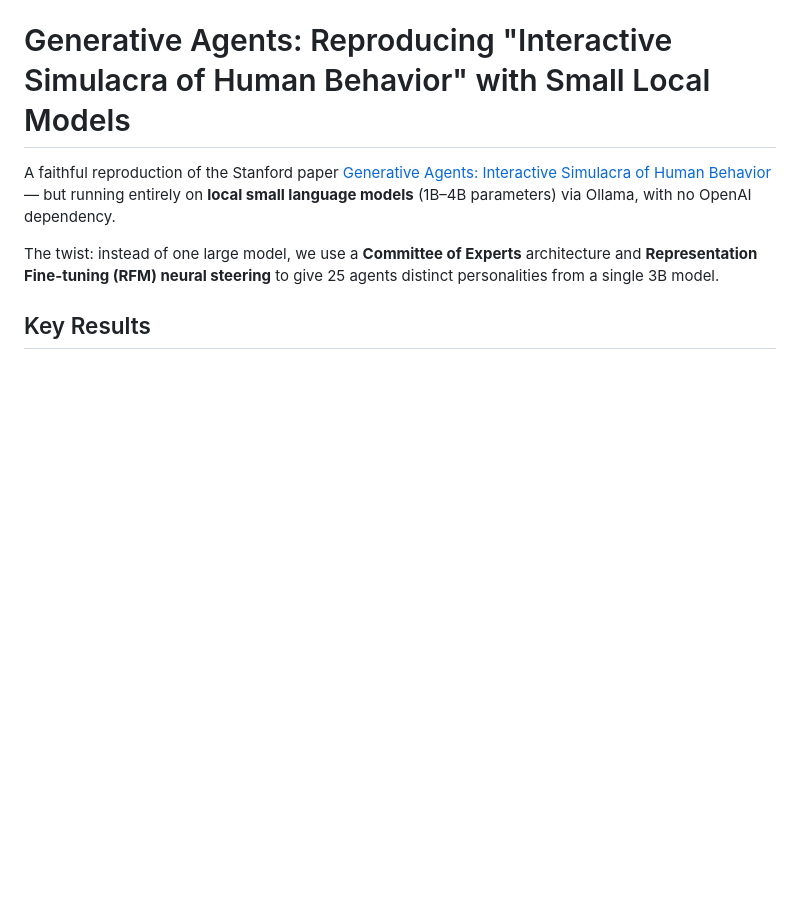
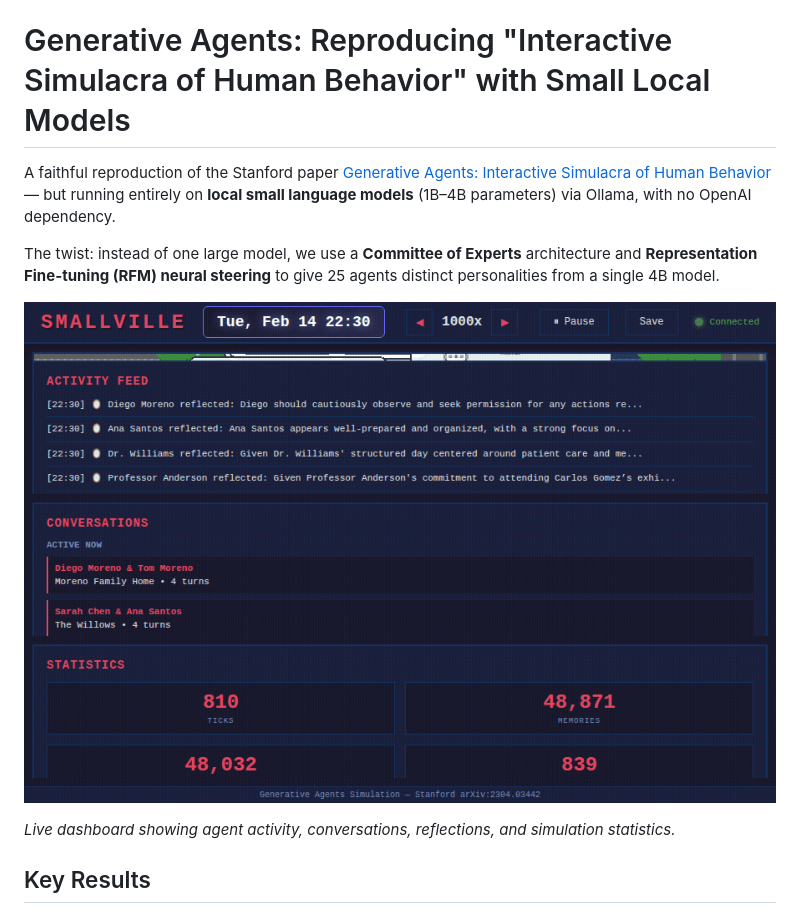
Before and after one commit to andres-villavicencio-dev/smallville-agents, a Markdown page: README.md, the part around the change. Rendered like a GitHub page; pictures changed too: docs/smallville_webui.gif (added); blank space fills up the shorter version.

Commit message:
docs: update 2 files

```diff
--- a/README.md
+++ b/README.md
@@ -2,7 +2,11 @@
 
 A faithful reproduction of the Stanford paper [Generative Agents: Interactive Simulacra of Human Behavior](https://arxiv.org/abs/2304.03442) — but running entirely on **local small language models** (1B–4B parameters) via Ollama, with no OpenAI dependency.
 
-The twist: instead of one large model, we use a **Committee of Experts** architecture and **Representation Fine-tuning (RFM) neural steering** to give 25 agents distinct personalities from a single 3B model.
+The twist: instead of one large model, we use a **Committee of Experts** architecture and **Representation Fine-tuning (RFM) neural steering** to give 25 agents distinct personalities from a single 4B model.
+
+![Smallville WebUI — Live simulation dashboard](docs/smallville_webui.gif)
+
+*Live dashboard showing agent activity, conversations, reflections, and simulation statistics.*
 
 ## Key Results
 
```
